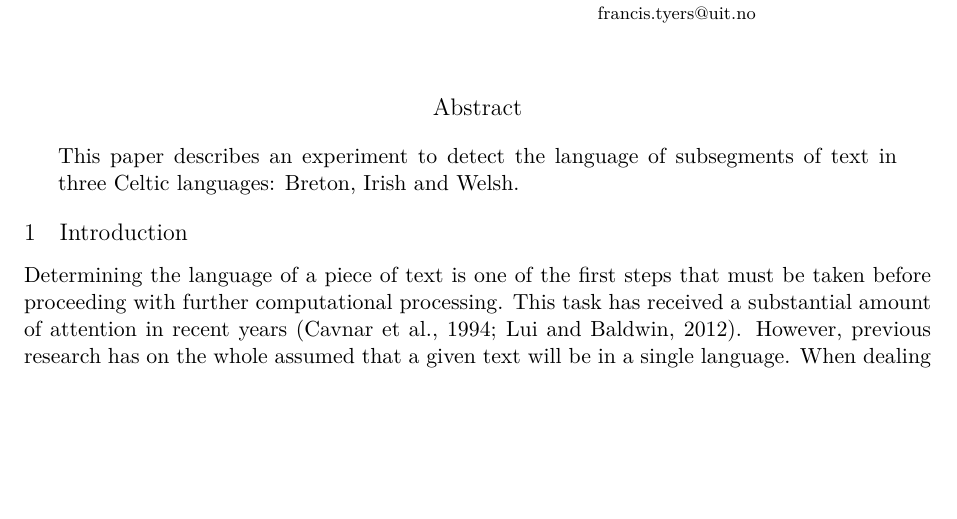
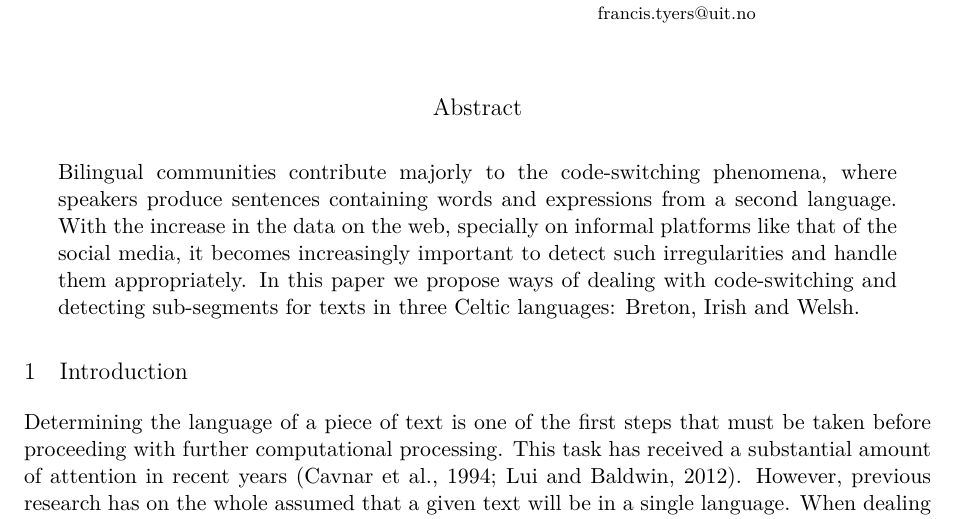
Before and after one commit to apertium/papers, a LaTeX paper (codeswitch-cltw-2014/codeswitch.tex): part of page 1 of 5, cut so that both start at the same text, the shorter picture padded with empty space. Compiled offline with XeLaTeX.

Commit message:
abstract
git-svn-id: https://svn.code.sf.net/p/apertium/svn/branches/papers/@52745 72bbbca6-d526-0410-a7d9-f06f51895060

```diff
--- a/codeswitch-cltw-2014/codeswitch.tex
+++ b/codeswitch-cltw-2014/codeswitch.tex
@@ -32,8 +32,7 @@
 \begin{document}
 \maketitle
 \begin{abstract}
-  This paper describes an experiment to detect the language of subsegments
-  of text in three Celtic languages: Breton, Irish and Welsh.
+  Bilingual communities contribute majorly to the code-switching phenomena, where speakers produce sentences containing words and expressions from a second language. With the increase in the data on the web, specially on informal platforms like that of the social media, it becomes increasingly important to detect such irregularities and handle them appropriately. In this paper we propose ways of dealing with code-switching and detecting sub-segments for texts in three Celtic languages: Breton, Irish and Welsh.
 \end{abstract}
 
 \section{Introduction}
```
